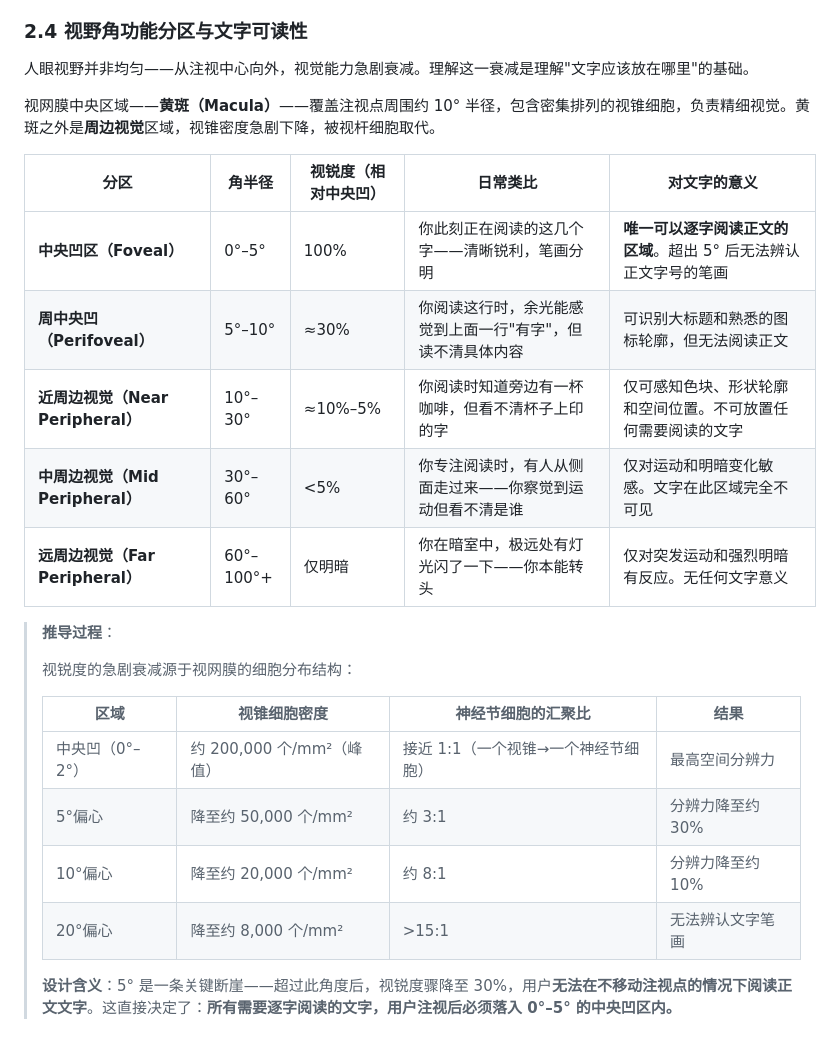
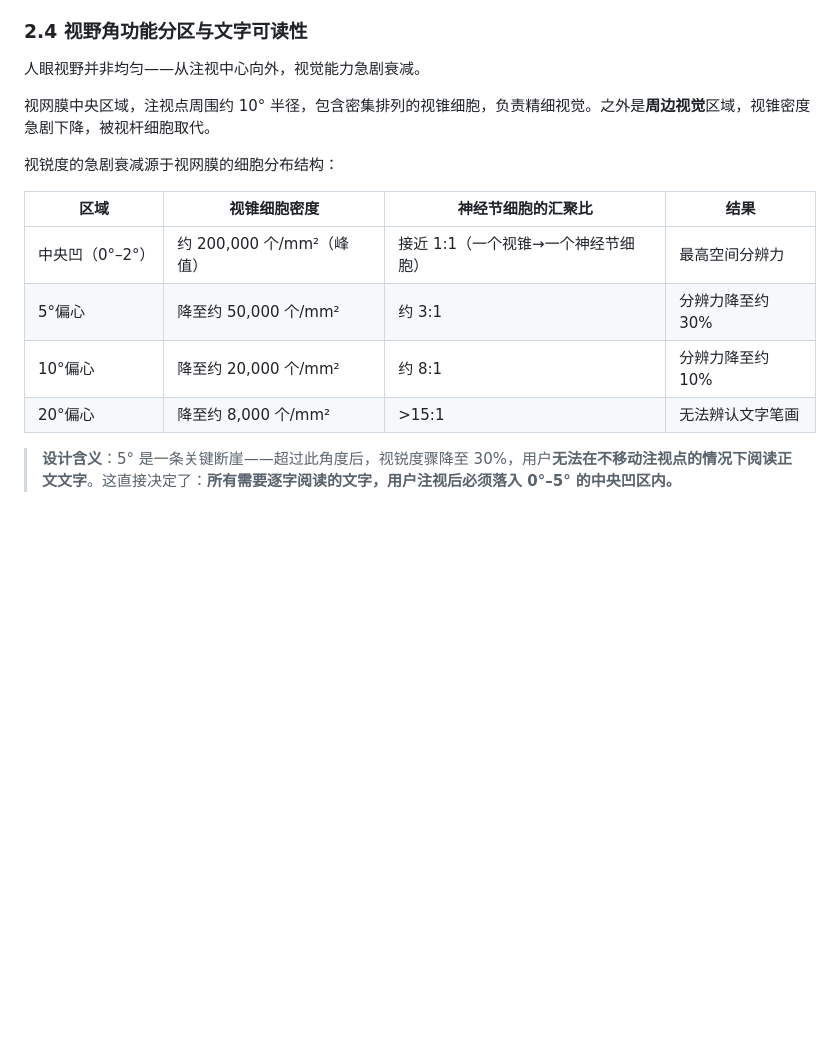
Before and after one commit to Ssssure/XRDesignInvestigation, a Markdown page: xr-typography-and-dynamic-layout/README.md, the part around the change. GitHub-like rendering; blank space fills up the shorter version.

```diff
--- a/xr-typography-and-dynamic-layout/README.md
+++ b/xr-typography-and-dynamic-layout/README.md
@@ -263,29 +263,19 @@ dmm 的价值在于它同时编码了物理尺寸和参考距离。"14 dmm 的
 
 ### 2.4 视野角功能分区与文字可读性
 
-人眼视野并非均匀——从注视中心向外，视觉能力急剧衰减。理解这一衰减是理解"文字应该放在哪里"的基础。
+人眼视野并非均匀——从注视中心向外，视觉能力急剧衰减。
 
-视网膜中央区域——**黄斑（Macula）**——覆盖注视点周围约 10° 半径，包含密集排列的视锥细胞，负责精细视觉。黄斑之外是**周边视觉**区域，视锥密度急剧下降，被视杆细胞取代。
+视网膜中央区域，注视点周围约 10° 半径，包含密集排列的视锥细胞，负责精细视觉。之外是**周边视觉**区域，视锥密度急剧下降，被视杆细胞取代。
 
-| 分区 | 角半径 | 视锐度（相对中央凹） | 日常类比 | 对文字的意义 |
-|---|---|---|---|---|
-| **中央凹区（Foveal）** | 0°–5° | 100% | 你此刻正在阅读的这几个字——清晰锐利，笔画分明 | **唯一可以逐字阅读正文的区域**。超出 5° 后无法辨认正文字号的笔画 |
-| **周中央凹（Perifoveal）** | 5°–10° | ≈30% | 你阅读这行时，余光能感觉到上面一行"有字"，但读不清具体内容 | 可识别大标题和熟悉的图标轮廓，但无法阅读正文 |
-| **近周边视觉（Near Peripheral）** | 10°–30° | ≈10%–5% | 你阅读时知道旁边有一杯咖啡，但看不清杯子上印的字 | 仅可感知色块、形状轮廓和空间位置。不可放置任何需要阅读的文字 |
-| **中周边视觉（Mid Peripheral）** | 30°–60° | <5% | 你专注阅读时，有人从侧面走过来——你察觉到运动但看不清是谁 | 仅对运动和明暗变化敏感。文字在此区域完全不可见 |
-| **远周边视觉（Far Peripheral）** | 60°–100°+ | 仅明暗 | 你在暗室中，极远处有灯光闪了一下——你本能转头 | 仅对突发运动和强烈明暗有反应。无任何文字意义 |
+视锐度的急剧衰减源于视网膜的细胞分布结构：
 
-> **推导过程**：
->
-> 视锐度的急剧衰减源于视网膜的细胞分布结构：
->
-> | 区域 | 视锥细胞密度 | 神经节细胞的汇聚比 | 结果 |
-> |---|---|---|---|
-> | 中央凹（0°–2°） | 约 200,000 个/mm²（峰值） | 接近 1:1（一个视锥→一个神经节细胞） | 最高空间分辨力 |
-> | 5°偏心 | 降至约 50,000 个/mm² | 约 3:1 | 分辨力降至约 30% |
-> | 10°偏心 | 降至约 20,000 个/mm² | 约 8:1 | 分辨力降至约 10% |
-> | 20°偏心 | 降至约 8,000 个/mm² | >15:1 | 无法辨认文字笔画 |
->
+| 区域 | 视锥细胞密度 | 神经节细胞的汇聚比 | 结果 |
+|---|---|---|---|
+| 中央凹（0°–2°） | 约 200,000 个/mm²（峰值） | 接近 1:1（一个视锥→一个神经节细胞） | 最高空间分辨力 |
+| 5°偏心 | 降至约 50,000 个/mm² | 约 3:1 | 分辨力降至约 30% |
+| 10°偏心 | 降至约 20,000 个/mm² | 约 8:1 | 分辨力降至约 10% |
+| 20°偏心 | 降至约 8,000 个/mm² | >15:1 | 无法辨认文字笔画 |
+
 > **设计含义**：5° 是一条关键断崖——超过此角度后，视锐度骤降至 30%，用户**无法在不移动注视点的情况下阅读正文文字**。这直接决定了：**所有需要逐字阅读的文字，用户注视后必须落入 0°–5° 的中央凹区内。**
 
 ### 2.5 辐辏-调节冲突（VAC）对文字可读性的影响
```
